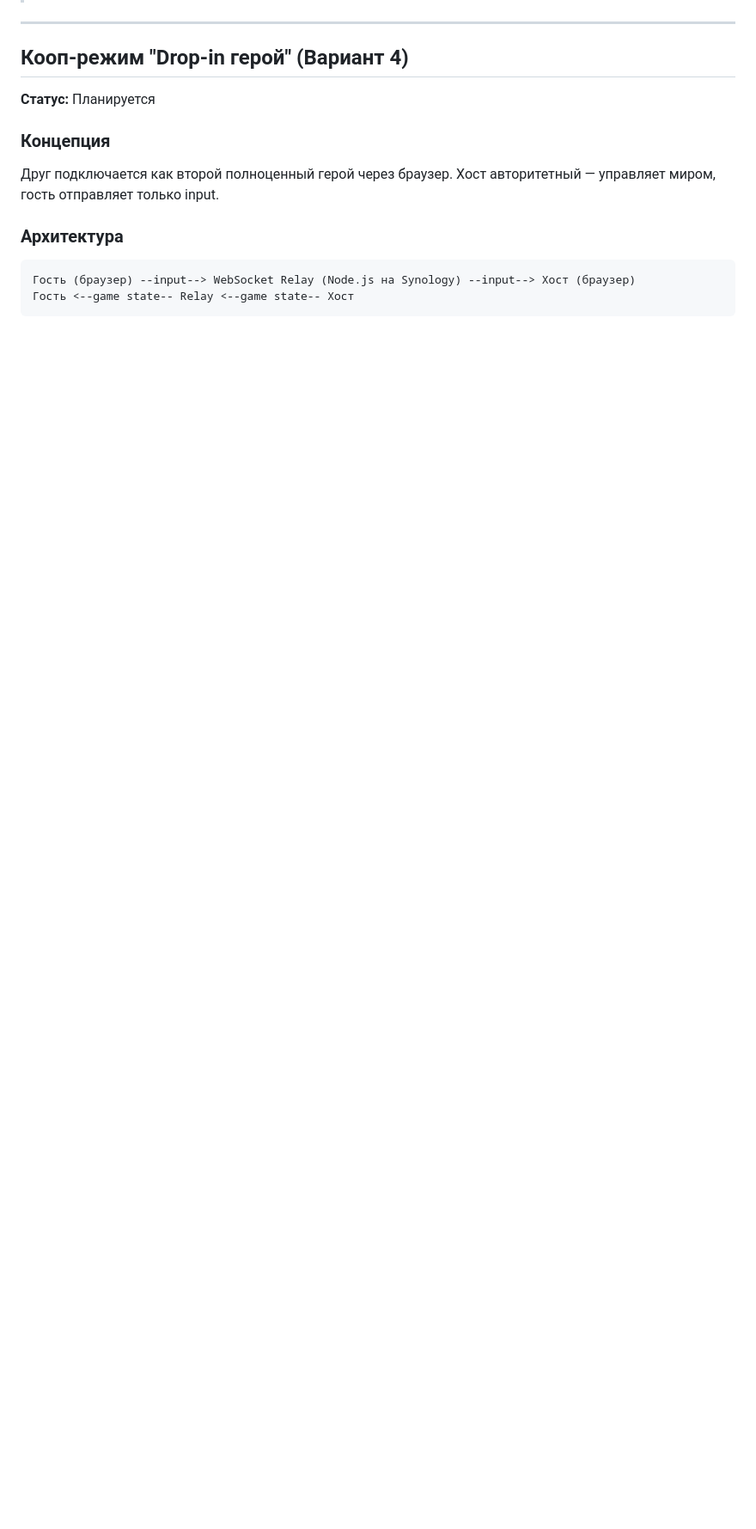
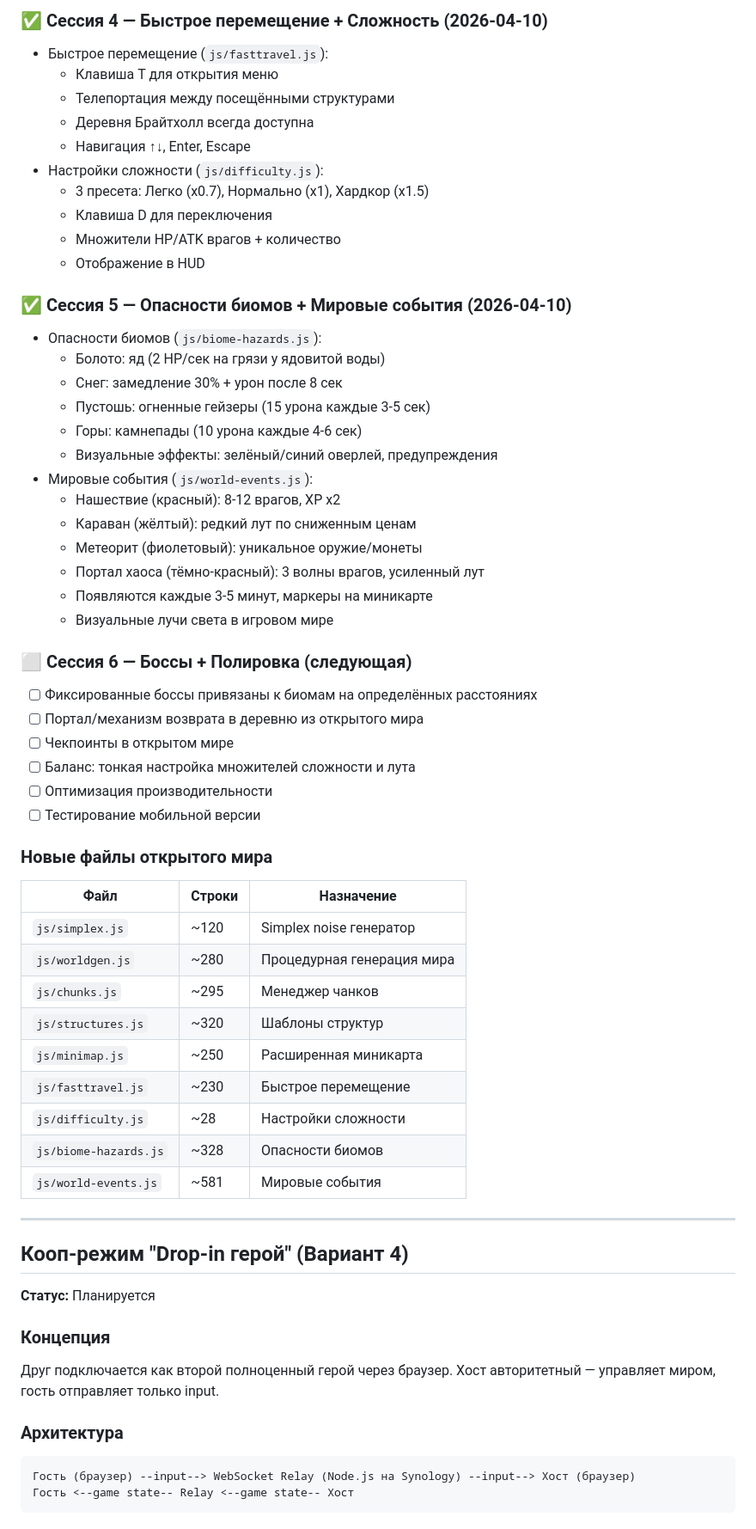
Before and after one commit to rbaskov/Vova_games, a Markdown page: docs/ROADMAP.md, the part around one of its changes. Shown at 86% size. Rendered like a GitHub page; blank space fills up the shorter version.

Commit message:
docs: update ROADMAP and spec — sessions 1-5 complete
Co-Authored-By: Claude Opus 4.6 (1M context) <noreply@anthropic.com>

```diff
--- a/docs/ROADMAP.md
+++ b/docs/ROADMAP.md
@@ -13,3 +52,51 @@
+### ✅ Сессия 4 — Быстрое перемещение + Сложность (2026-04-10)
+- Быстрое перемещение (`js/fasttravel.js`):
+  - Клавиша T для открытия меню
+  - Телепортация между посещёнными структурами
+  - Деревня Брайтхолл всегда доступна
+  - Навигация ↑↓, Enter, Escape
+- Настройки сложности (`js/difficulty.js`):
+  - 3 пресета: Легко (x0.7), Нормально (x1), Хардкор (x1.5)
+  - Клавиша D для переключения
+  - Множители HP/ATK врагов + количество
+  - Отображение в HUD
+
+### ✅ Сессия 5 — Опасности биомов + Мировые события (2026-04-10)
+- Опасности биомов (`js/biome-hazards.js`):
+  - Болото: яд (2 HP/сек на грязи у ядовитой воды)
+  - Снег: замедление 30% + урон после 8 сек
+  - Пустошь: огненные гейзеры (15 урона каждые 3-5 сек)
+  - Горы: камнепады (10 урона каждые 4-6 сек)
+  - Визуальные эффекты: зелёный/синий оверлей, предупреждения
+- Мировые события (`js/world-events.js`):
+  - Нашествие (красный): 8-12 врагов, XP x2
+  - Караван (жёлтый): редкий лут по сниженным ценам
+  - Метеорит (фиолетовый): уникальное оружие/монеты
+  - Портал хаоса (тёмно-красный): 3 волны врагов, усиленный лут
+  - Появляются каждые 3-5 минут, маркеры на миникарте
+  - Визуальные лучи света в игровом мире
+
+### ⬜ Сессия 6 — Боссы + Полировка (следующая)
+- [ ] Фиксированные боссы привязаны к биомам на определённых расстояниях
+- [ ] Портал/механизм возврата в деревню из открытого мира
+- [ ] Чекпоинты в открытом мире
+- [ ] Баланс: тонкая настройка множителей сложности и лута
+- [ ] Оптимизация производительности
+- [ ] Тестирование мобильной версии
+
+### Новые файлы открытого мира
+
+| Файл | Строки | Назначение |
+|------|--------|------------|
+| `js/simplex.js` | ~120 | Simplex noise генератор |
+| `js/worldgen.js` | ~280 | Процедурная генерация мира |
+| `js/chunks.js` | ~295 | Менеджер чанков |
+| `js/structures.js` | ~320 | Шаблоны структур |
+| `js/minimap.js` | ~250 | Расширенная миникарта |
+| `js/fasttravel.js` | ~230 | Быстрое перемещение |
+| `js/difficulty.js` | ~28 | Настройки сложности |
+| `js/biome-hazards.js` | ~328 | Опасности биомов |
+| `js/world-events.js` | ~581 | Мировые события |
 
 ---
 
```
Also changed, not shown: other parts of docs/ROADMAP.md (+40 -161 lines), 1 other file.
